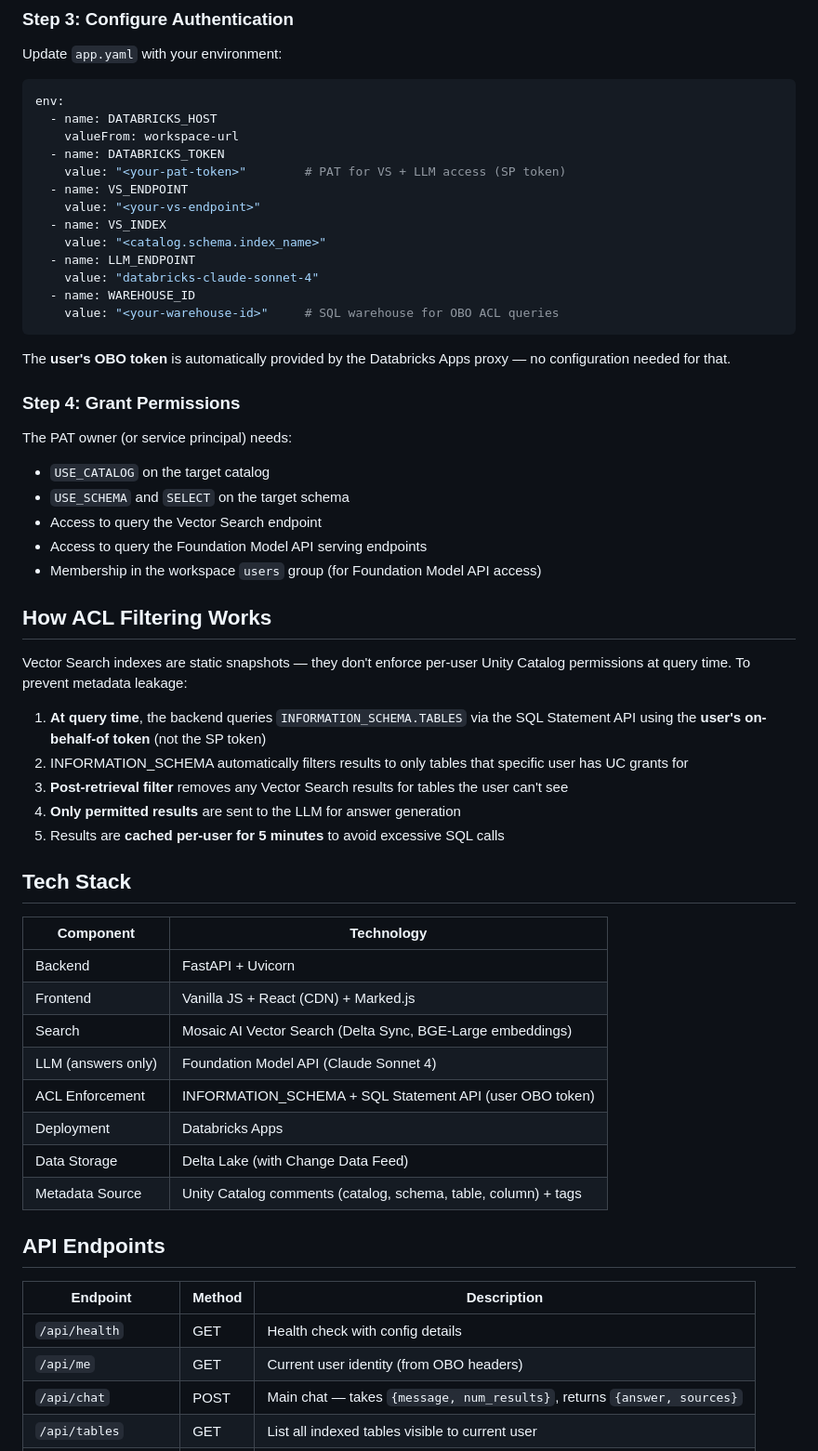
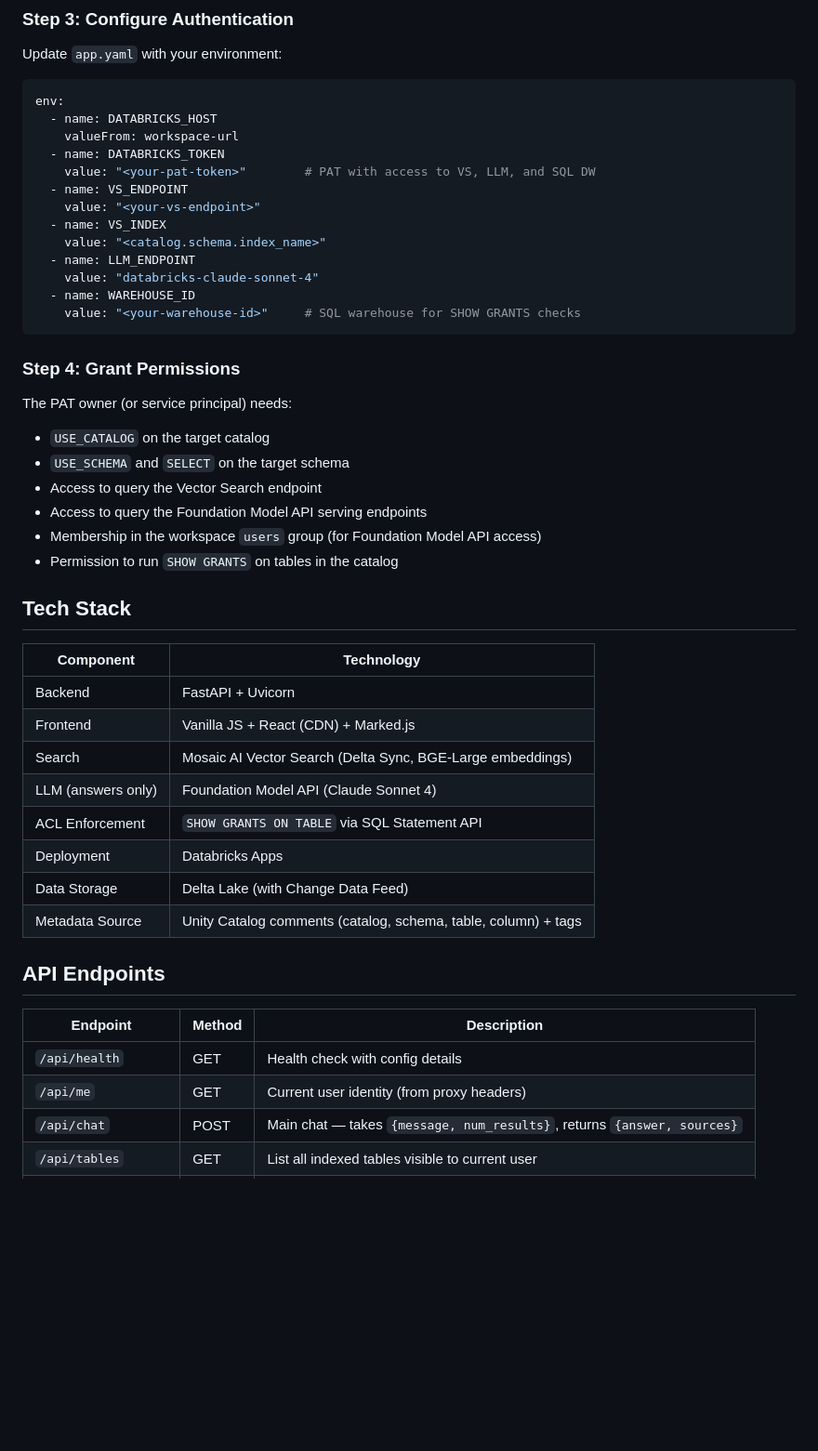
Before and after one commit to Jaipats/UnityCatalogInsights, a Markdown page: README.md, the part around the change printed below. Shown: that part at 93% size. GitHub-like rendering; blank space fills up the shorter version.

````diff
--- a/README.md
+++ b/README.md
@@ -137,7 +149,7 @@ env:
   - name: DATABRICKS_HOST
     valueFrom: workspace-url
   - name: DATABRICKS_TOKEN
-    value: "<your-pat-token>"        # PAT for VS + LLM access (SP token)
+    value: "<your-pat-token>"        # PAT with access to VS, LLM, and SQL DW
   - name: VS_ENDPOINT
     value: "<your-vs-endpoint>"
   - name: VS_INDEX
@@ -145,10 +157,8 @@ env:
   - name: LLM_ENDPOINT
     value: "databricks-claude-sonnet-4"
   - name: WAREHOUSE_ID
-    value: "<your-warehouse-id>"     # SQL warehouse for OBO ACL queries
+    value: "<your-warehouse-id>"     # SQL warehouse for SHOW GRANTS checks
 ```
-
-The **user's OBO token** is automatically provided by the Databricks Apps proxy — no configuration needed for that.
 
 ### Step 4: Grant Permissions
 
@@ -158,16 +168,7 @@ The PAT owner (or service principal) needs:
 - Access to query the Vector Search endpoint
 - Access to query the Foundation Model API serving endpoints
 - Membership in the workspace `users` group (for Foundation Model API access)
-
-## How ACL Filtering Works
-
-Vector Search indexes are static snapshots — they don't enforce per-user Unity Catalog permissions at query time. To prevent metadata leakage:
-
-1. **At query time**, the backend queries `INFORMATION_SCHEMA.TABLES` via the SQL Statement API using the **user's on-behalf-of token** (not the SP token)
-2. INFORMATION_SCHEMA automatically filters results to only tables that specific user has UC grants for
-3. **Post-retrieval filter** removes any Vector Search results for tables the user can't see
-4. **Only permitted results** are sent to the LLM for answer generation
-5. Results are **cached per-user for 5 minutes** to avoid excessive SQL calls
+- Permission to run `SHOW GRANTS` on tables in the catalog
 
 ## Tech Stack
 
@@ -177,7 +178,7 @@ Vector Search indexes are static snapshots — they don't enforce per-user Unity
 | Frontend | Vanilla JS + React (CDN) + Marked.js |
 | Search | Mosaic AI Vector Search (Delta Sync, BGE-Large embeddings) |
 | LLM (answers only) | Foundation Model API (Claude Sonnet 4) |
-| ACL Enforcement | INFORMATION_SCHEMA + SQL Statement API (user OBO token) |
+| ACL Enforcement | `SHOW GRANTS ON TABLE` via SQL Statement API |
 | Deployment | Databricks Apps |
 | Data Storage | Delta Lake (with Change Data Feed) |
 | Metadata Source | Unity Catalog comments (catalog, schema, table, column) + tags |
@@ -187,7 +188,7 @@ Vector Search indexes are static snapshots — they don't enforce per-user Unity
 | Endpoint | Method | Description |
 |----------|--------|-------------|
 | `/api/health` | GET | Health check with config details |
-| `/api/me` | GET | Current user identity (from OBO headers) |
+| `/api/me` | GET | Current user identity (from proxy headers) |
 | `/api/chat` | POST | Main chat — takes `{message, num_results}`, returns `{answer, sources}` |
 | `/api/tables` | GET | List all indexed tables visible to current user |
 | `/api/table/{name}` | GET | Get detailed metadata for a specific table |
````
Also changed, not shown: other parts of README.md (+23 -11 lines), frontend/uc_discovery_agent_arch.png, 1 other file.
